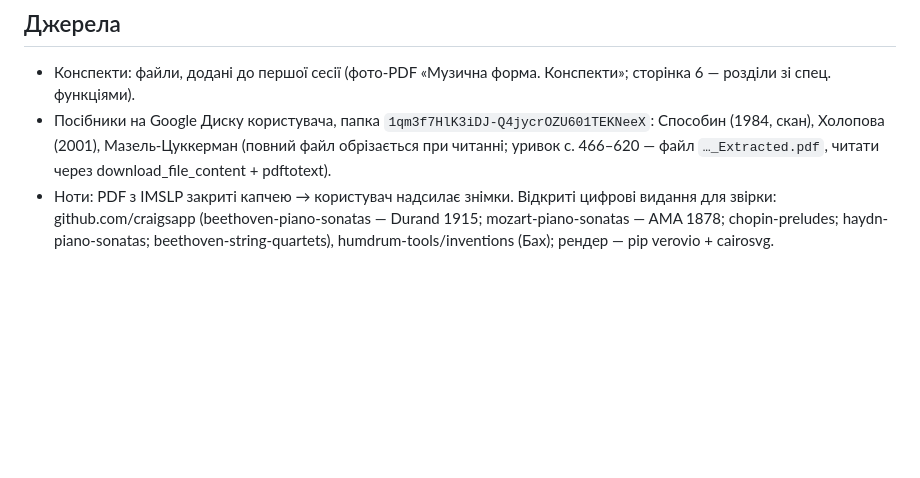
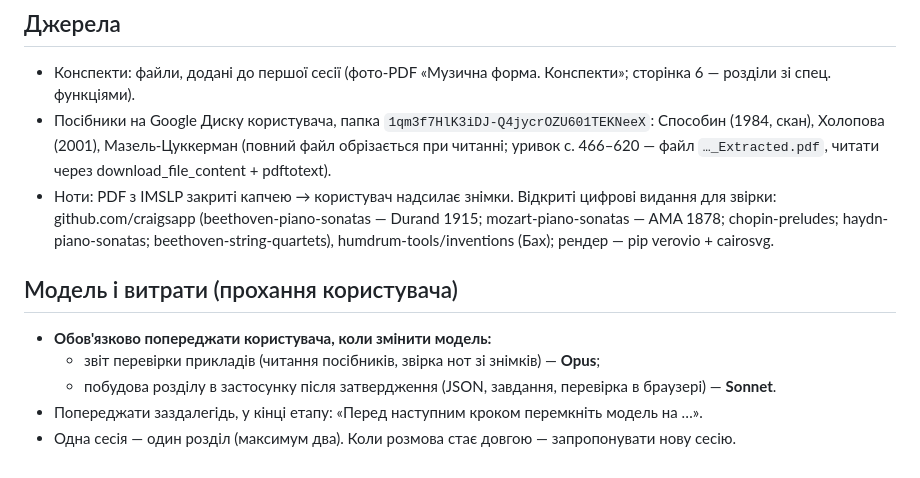
Before and after one commit to isavkov962-png/chopin-app, a Markdown page: CLAUDE.md, the part around the change. GitHub-like rendering; blank space fills up the shorter version.

Commit message:
CLAUDE.md: правило попереджати про зміну моделі
Co-Authored-By: Claude Opus 5.5 <noreply@anthropic.com>
Claude-Session: https://claude.ai/code/session_01Y6cNjJJpEiRXZDzth21LCg

```diff
--- a/CLAUDE.md
+++ b/CLAUDE.md
@@ -23,3 +23,10 @@
 - Конспекти: файли, додані до першої сесії (фото-PDF «Музична форма. Конспекти»; сторінка 6 — розділи зі спец. функціями).
 - Посібники на Google Диску користувача, папка `1qm3f7HlK3iDJ-Q4jycrOZU601TEKNeeX`: Способин (1984, скан), Холопова (2001), Мазель-Цуккерман (повний файл обрізається при читанні; уривок с. 466–620 — файл `…_Extracted.pdf`, читати через download_file_content + pdftotext).
 - Ноти: PDF з IMSLP закриті капчею → користувач надсилає знімки. Відкриті цифрові видання для звірки: github.com/craigsapp (beethoven-piano-sonatas — Durand 1915; mozart-piano-sonatas — AMA 1878; chopin-preludes; haydn-piano-sonatas; beethoven-string-quartets), humdrum-tools/inventions (Бах); рендер — pip verovio + cairosvg.
+
+## Модель і витрати (прохання користувача)
+- **Обов'язково попереджати користувача, коли змінити модель:**
+  - звіт перевірки прикладів (читання посібників, звірка нот зі знімків) — **Opus**;
+  - побудова розділу в застосунку після затвердження (JSON, завдання, перевірка в браузері) — **Sonnet**.
+- Попереджати заздалегідь, у кінці етапу: «Перед наступним кроком перемкніть модель на …».
+- Одна сесія — один розділ (максимум два). Коли розмова стає довгою — запропонувати нову сесію.
```
